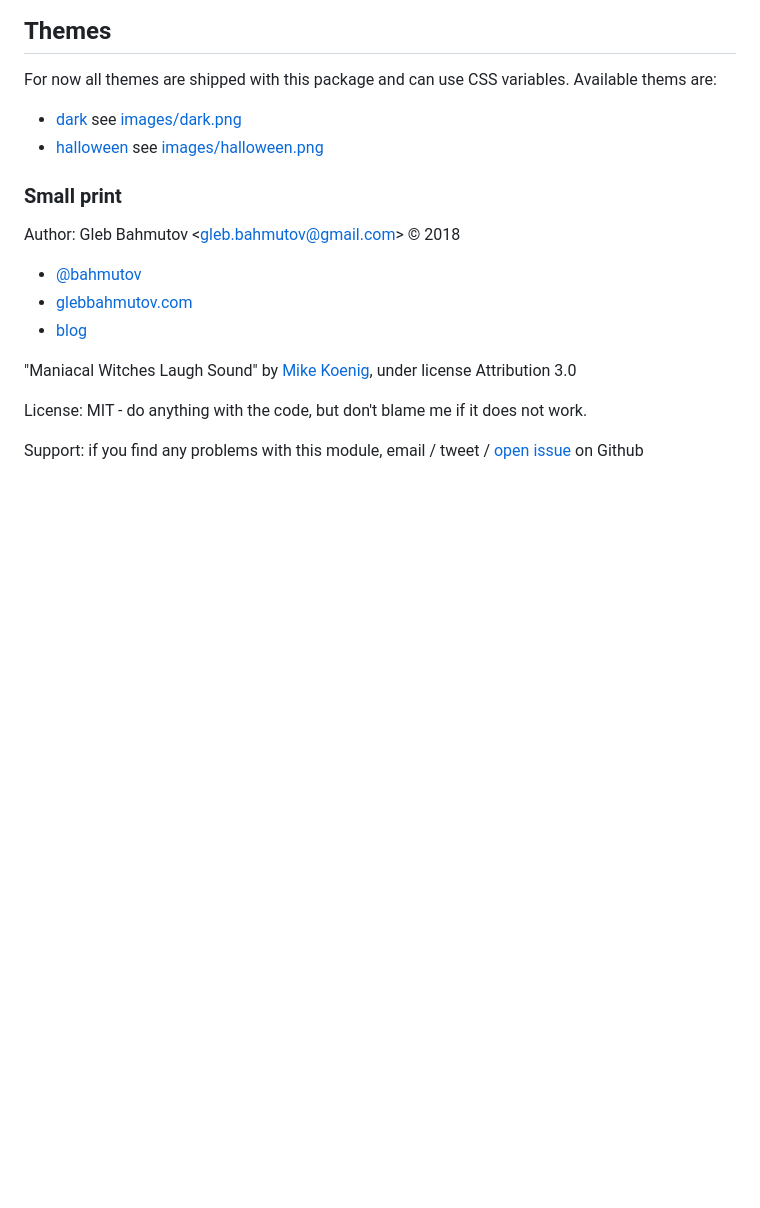
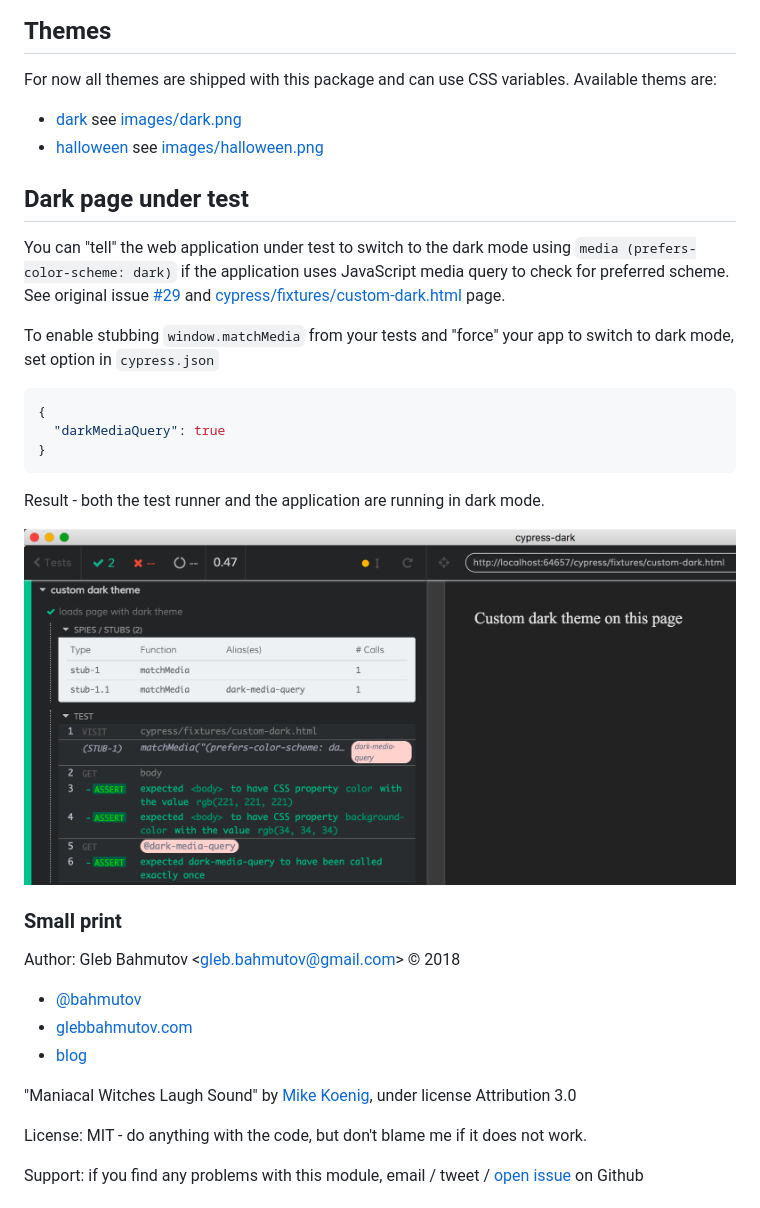
Before and after one commit to bahmutov/cypress-dark, a Markdown page: README.md, the part around the change. Drawn GitHub-style; pictures changed too: images/dark-media.png (added); blank space fills up the shorter version.

Commit message:
feat: use option darkMediaQuery to enable stubbing dark media

````diff
--- a/README.md
+++ b/README.md
@@ -56,6 +56,22 @@ For now all themes are shipped with this package and can use CSS variables. Avai
 - [dark](src/dark.css) see [images/dark.png](images/dark.png)
 - [halloween](src/halloween.css) see [images/halloween.png](images/halloween.png)
 
+## Dark page under test
+
+You can "tell" the web application under test to switch to the dark mode using `media (prefers-color-scheme: dark)` if the application uses JavaScript media query to check for preferred scheme. See original issue [#29](https://github.com/bahmutov/cypress-dark/issues/29) and [cypress/fixtures/custom-dark.html](cypress/fixtures/custom-dark.html) page.
+
+To enable stubbing `window.matchMedia` from your tests and "force" your app to switch to dark mode, set option in `cypress.json`
+
+```json
+{
+  "darkMediaQuery": true
+}
+```
+
+Result - both the test runner and the application are running in dark mode.
+
+![Dark application](images/dark-media.png)
+
 ### Small print
 
 Author: Gleb Bahmutov &lt;gleb.bahmutov@gmail.com&gt; &copy; 2018
````
Also changed, not shown: 3 other files.
